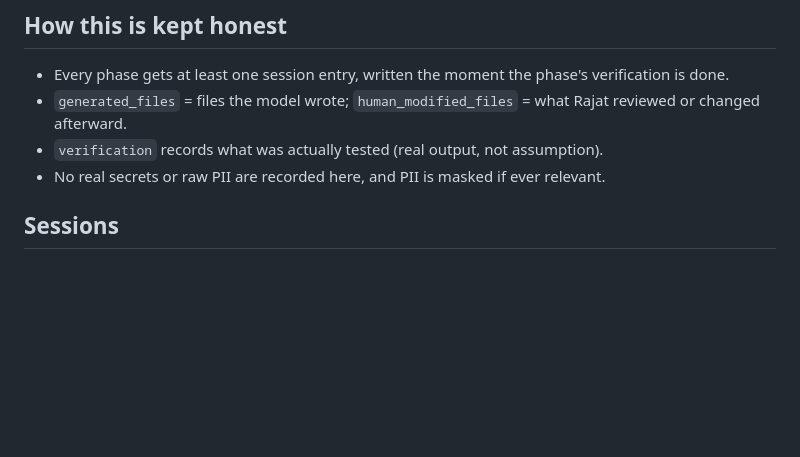
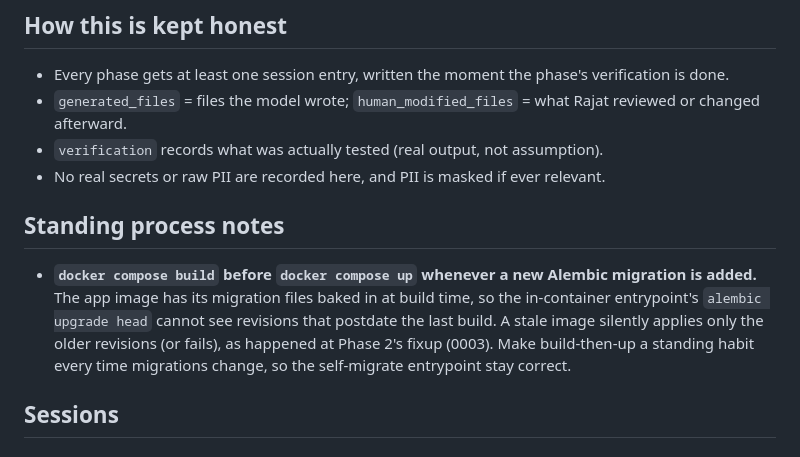
Before and after one commit to RajatThakral01/demand-signal-workflow, a Markdown page: AI_USAGE.md, the part around the change. Drawn GitHub-style; blank space fills up the shorter version.

Commit message:
docs: standing note — rebuild Docker image after adding Alembic migrations

```diff
--- a/AI_USAGE.md
+++ b/AI_USAGE.md
@@ -15,6 +15,15 @@ this file is `ai-usage.json`.
   reviewed or changed afterward.
 - `verification` records what was actually tested (real output, not assumption).
 - No real secrets or raw PII are recorded here, and PII is masked if ever relevant.
+
+## Standing process notes
+- **`docker compose build` before `docker compose up` whenever a new Alembic
+  migration is added.** The app image has its migration files baked in at build
+  time, so the in-container entrypoint's `alembic upgrade head` cannot see
+  revisions that postdate the last build. A stale image silently applies only the
+  older revisions (or fails), as happened at Phase 2's fixup (0003). Make
+  build-then-up a standing habit every time migrations change, so the self-migrate
+  entrypoint stay correct.
 
 ## Sessions
 
```
